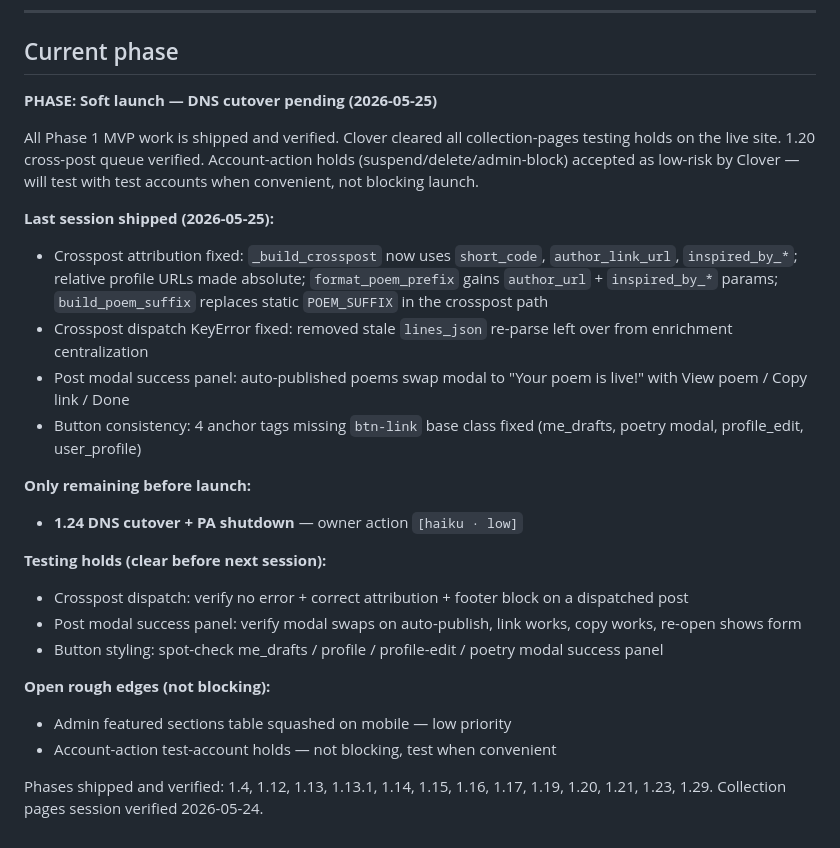
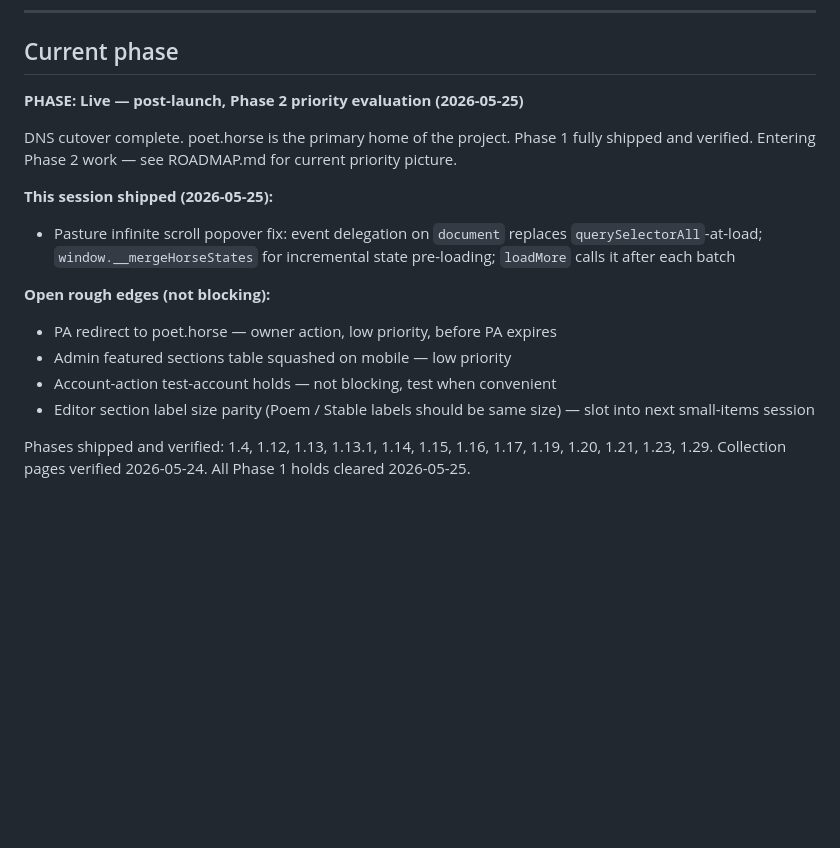
Before and after one commit to metaphorever/horse-counter, a Markdown page: CLAUDE.md, the part around the change. GitHub-like rendering; blank space fills up the shorter version.

```diff
--- a/CLAUDE.md
+++ b/CLAUDE.md
@@ -250,26 +250,17 @@ Open holds:           [testing holds, overrides, flags — or "none"]
 
 ## Current phase
 
-**PHASE: Soft launch — DNS cutover pending (2026-05-25)**
+**PHASE: Live — post-launch, Phase 2 priority evaluation (2026-05-25)**
 
-All Phase 1 MVP work is shipped and verified. Clover cleared all collection-pages testing holds on the live site. 1.20 cross-post queue verified. Account-action holds (suspend/delete/admin-block) accepted as low-risk by Clover — will test with test accounts when convenient, not blocking launch.
+DNS cutover complete. poet.horse is the primary home of the project. Phase 1 fully shipped and verified. Entering Phase 2 work — see ROADMAP.md for current priority picture.
 
-**Last session shipped (2026-05-25):**
-- Crosspost attribution fixed: `_build_crosspost` now uses `short_code`, `author_link_url`, `inspired_by_*`; relative profile URLs made absolute; `format_poem_prefix` gains `author_url` + `inspired_by_*` params; `build_poem_suffix` replaces static `POEM_SUFFIX` in the crosspost path
-- Crosspost dispatch KeyError fixed: removed stale `lines_json` re-parse left over from enrichment centralization
-- Post modal success panel: auto-published poems swap modal to "Your poem is live!" with View poem / Copy link / Done
-- Button consistency: 4 anchor tags missing `btn-link` base class fixed (me_drafts, poetry modal, profile_edit, user_profile)
-
-**Only remaining before launch:**
-- **1.24 DNS cutover + PA shutdown** — owner action `[haiku · low]`
-
-**Testing holds (clear before next session):**
-- Crosspost dispatch: verify no error + correct attribution + footer block on a dispatched post
-- Post modal success panel: verify modal swaps on auto-publish, link works, copy works, re-open shows form
-- Button styling: spot-check me_drafts / profile / profile-edit / poetry modal success panel
+**This session shipped (2026-05-25):**
+- Pasture infinite scroll popover fix: event delegation on `document` replaces `querySelectorAll`-at-load; `window.__mergeHorseStates` for incremental state pre-loading; `loadMore` calls it after each batch
 
 **Open rough edges (not blocking):**
+- PA redirect to poet.horse — owner action, low priority, before PA expires
 - Admin featured sections table squashed on mobile — low priority
 - Account-action test-account holds — not blocking, test when convenient
+- Editor section label size parity (Poem / Stable labels should be same size) — slot into next small-items session
 
-Phases shipped and verified: 1.4, 1.12, 1.13, 1.13.1, 1.14, 1.15, 1.16, 1.17, 1.19, 1.20, 1.21, 1.23, 1.29. Collection pages session verified 2026-05-24.
+Phases shipped and verified: 1.4, 1.12, 1.13, 1.13.1, 1.14, 1.15, 1.16, 1.17, 1.19, 1.20, 1.21, 1.23, 1.29. Collection pages verified 2026-05-24. All Phase 1 holds cleared 2026-05-25.
```
Also changed, not shown: ROADMAP.md (+11 -9 lines).
